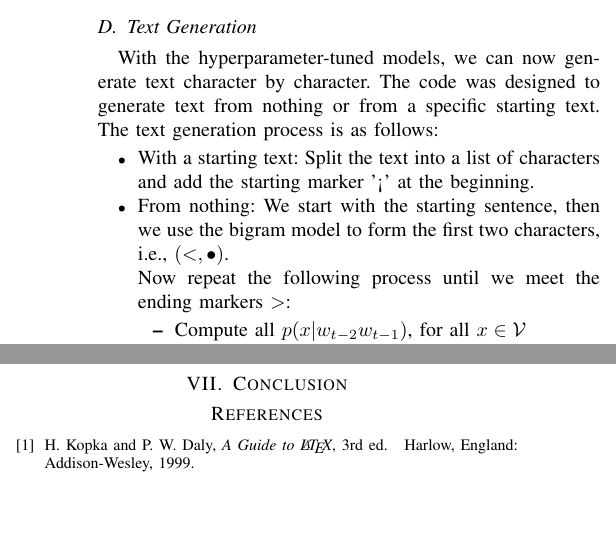
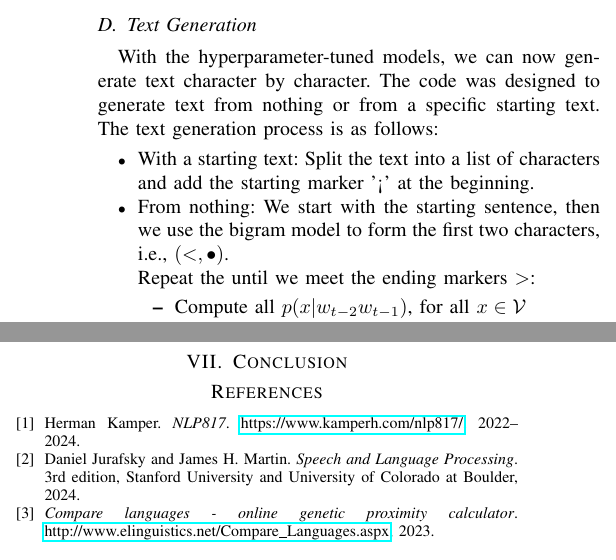
Before and after one commit to Fahazavana/NGramLMs_BPE, a LaTeX paper (report/main.tex, which reads report/content.tex): two parts of the columns of page 2 of 2, joined at a grey line, cut so that both start at the same text, the shorter picture padded with empty space. Compiled offline with pdfLaTeX.

Commit message:
Update references, arrange language order

```diff
--- a/report/content.tex
+++ b/report/content.tex
@@ -86,7 +86,7 @@ With the hyperparameter-tuned models, we can now generate text character by char
 \item With a starting text: Split the text into a list of characters and add the starting marker '<' at the beginning.
 \item From nothing: We start with the starting sentence, then we use the bigram model to form the first two characters, i.e., $(<, \bullet)$.
 
-Now repeat the following process until we meet the ending markers $>$:
+Repeat the until we meet the ending markers $>$:
 \begin{itemize}
 \item Compute all $p(x|w_{t-2}w_{t-1})$, for all $x\in\mathcal{V}$
 \item Normalize these probabilities to ensure they form a valid probability distribution.
--- a/report/main.tex
+++ b/report/main.tex
@@ -58,7 +58,7 @@
 % manually specify the path to it like:
 % \documentclass[conference]{../sty/IEEEtran}
 
-
+\usepackage{hyperref}
 
 
 
@@ -505,10 +505,14 @@ Email: lucien.randrianantenaina@aims-cameroon.org}
 % (used to reserve space for the reference number labels box)
 \begin{thebibliography}{1}
 
-\bibitem{IEEEhowto:kopka}
-H.~Kopka and P.~W. Daly, \emph{A Guide to \LaTeX}, 3rd~ed.\hskip 1em plus
-  0.5em minus 0.4em\relax Harlow, England: Addison-Wesley, 1999.
+\bibitem{kamper2022nlp817}
+Herman Kamper. \emph{NLP817}. \href{https://www.kamperh.com/nlp817/}{https://www.kamperh.com/nlp817/}, 2022--2024.
 
+\bibitem{jurafsky2022speech}
+Daniel Jurafsky and James H. Martin. \emph{Speech and Language Processing}. 3rd edition, Stanford University and University of Colorado at Boulder, 2024.
+
+\bibitem{elinguisticsnet2023compare}
+\emph{Compare languages - online genetic proximity calculator}. \href{http://www.elinguistics.net/Compare\_Languages.aspx}{http://www.elinguistics.net/Compare\_Languages.aspx}, 2023.
 \end{thebibliography}
 
 
```
Also changed, not shown: report/main.pdf, 2 other files.
